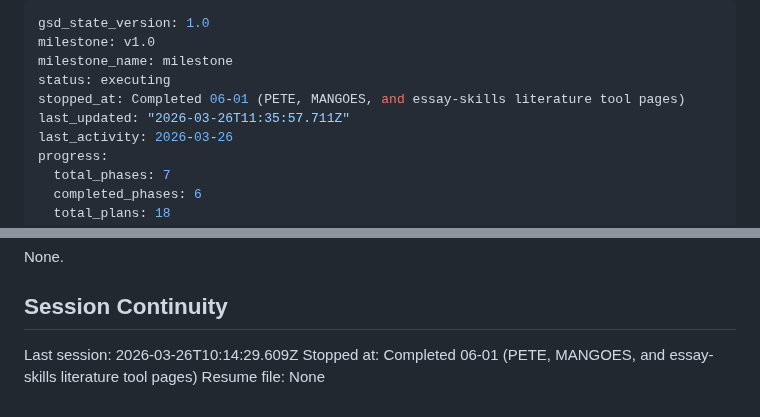
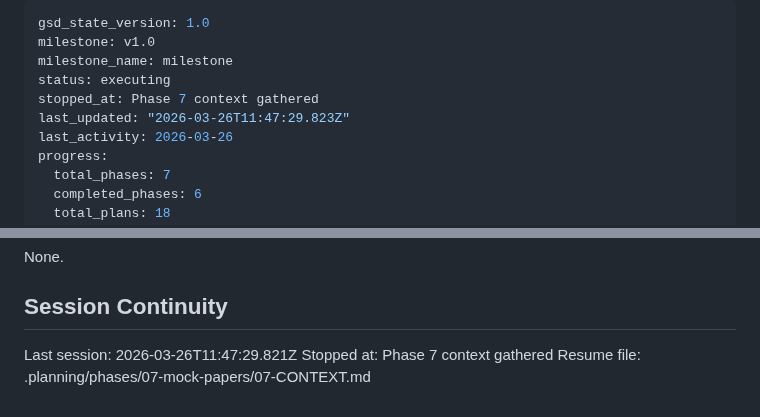
Before and after one commit to joshlamb9-tech/caerus-latin, a Markdown page: .planning/STATE.md, 2 parts joined by grey strips. GitHub-like rendering.

Commit message:
docs(state): record phase 7 context session

```diff
--- a/.planning/STATE.md
+++ b/.planning/STATE.md
@@ -3,8 +3,8 @@ gsd_state_version: 1.0
 milestone: v1.0
 milestone_name: milestone
 status: executing
-stopped_at: Completed 06-01 (PETE, MANGOES, and essay-skills literature tool pages)
-last_updated: "2026-03-26T11:35:57.711Z"
+stopped_at: Phase 7 context gathered
+last_updated: "2026-03-26T11:47:29.823Z"
 last_activity: 2026-03-26
 progress:
   total_phases: 7
@@ -124,6 +124,6 @@ None.
 
 ## Session Continuity
 
-Last session: 2026-03-26T10:14:29.609Z
-Stopped at: Completed 06-01 (PETE, MANGOES, and essay-skills literature tool pages)
-Resume file: None
+Last session: 2026-03-26T11:47:29.821Z
+Stopped at: Phase 7 context gathered
+Resume file: .planning/phases/07-mock-papers/07-CONTEXT.md
```
